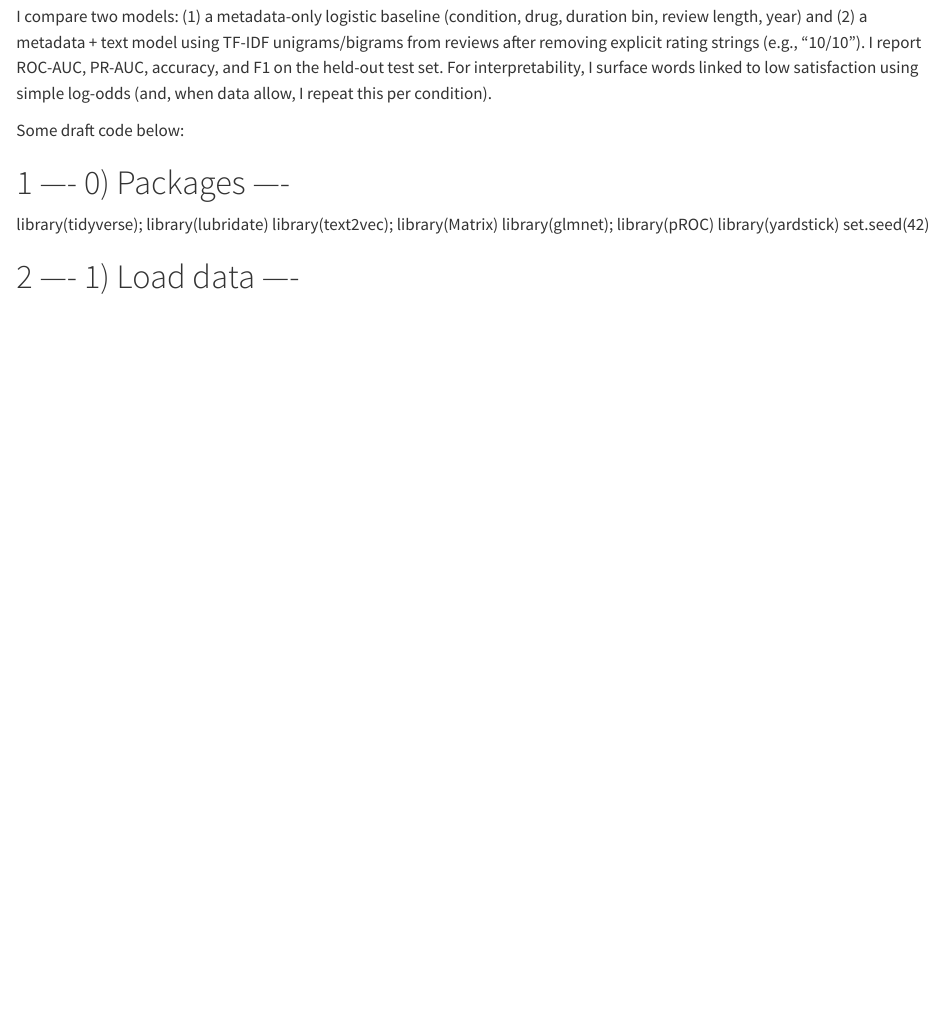
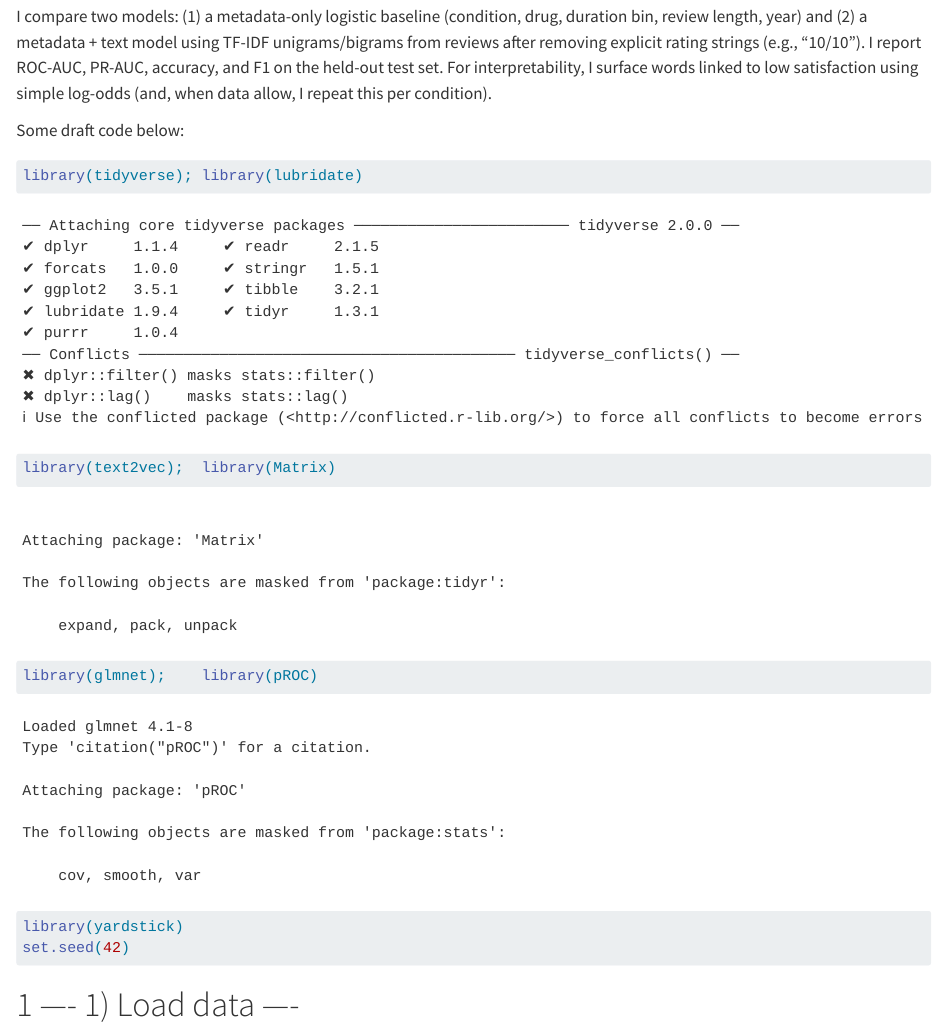
Before and after one commit to albert-duu/BMIN5030, a Quarto document (Final_Project_Draft.qmd): the page in a window 1100 px wide, from 900 px down. Rendered offline with R 4.5, knitr and Pandoc in place of Quarto, with nearby package versions.

Commit message:
Update Final_Project_Draft.qmd

````diff
--- a/Final_Project_Draft.qmd
+++ b/Final_Project_Draft.qmd
@@ -28,13 +28,13 @@ I compare two models: (1) a metadata-only logistic baseline (condition, drug, du
 
 Some draft code below:
 
-# ---- 0) Packages ----
+```{r}
 library(tidyverse); library(lubridate)
 library(text2vec);  library(Matrix)
 library(glmnet);    library(pROC)
 library(yardstick)
 set.seed(42)
-
+```
 # ---- 1) Load data ----
 # I point this to my local CSV (UCI/Kaggle export).
 df <- readr::read_csv("data/drugs_reviews.csv", show_col_types = FALSE) |>
````
